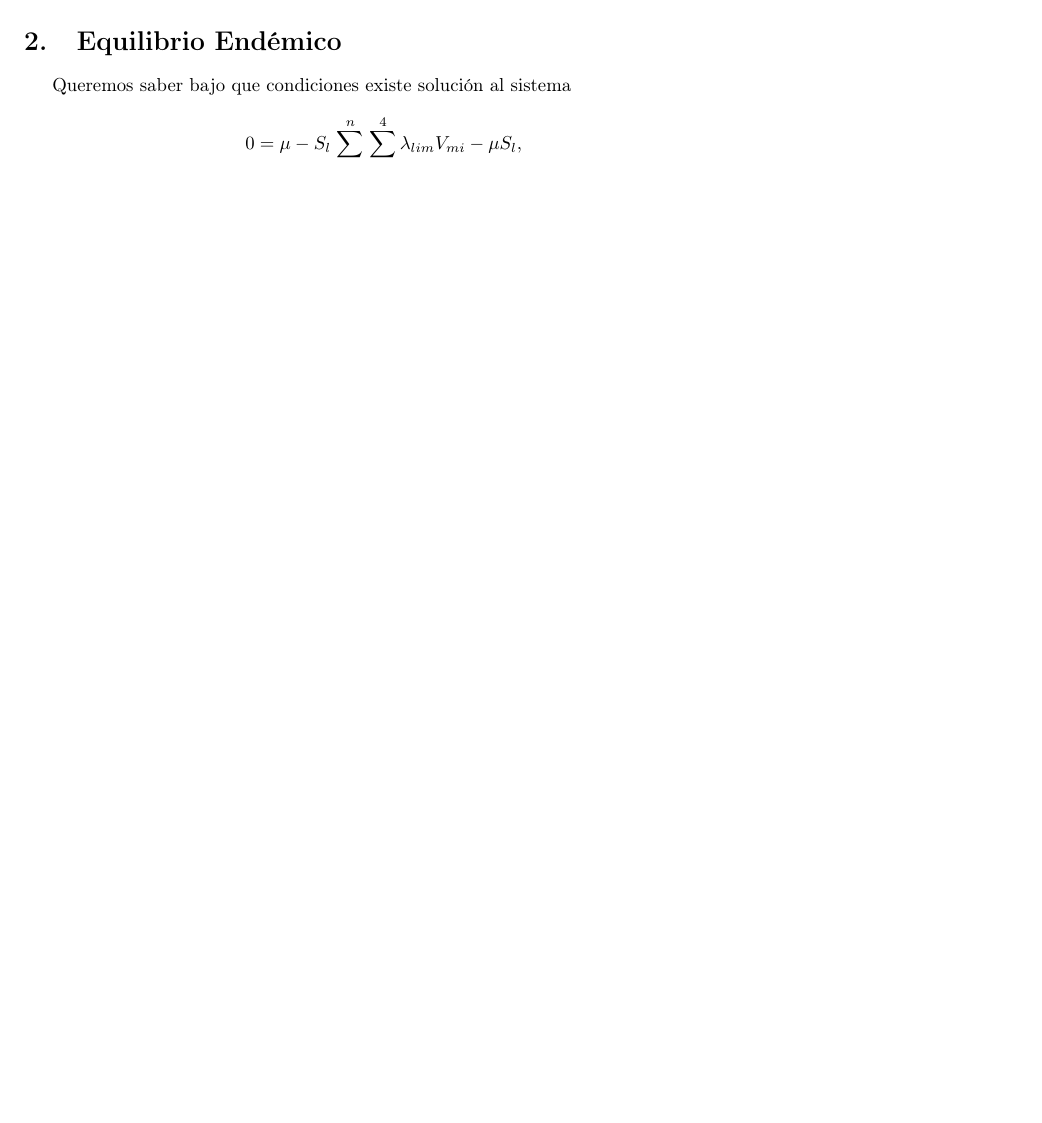
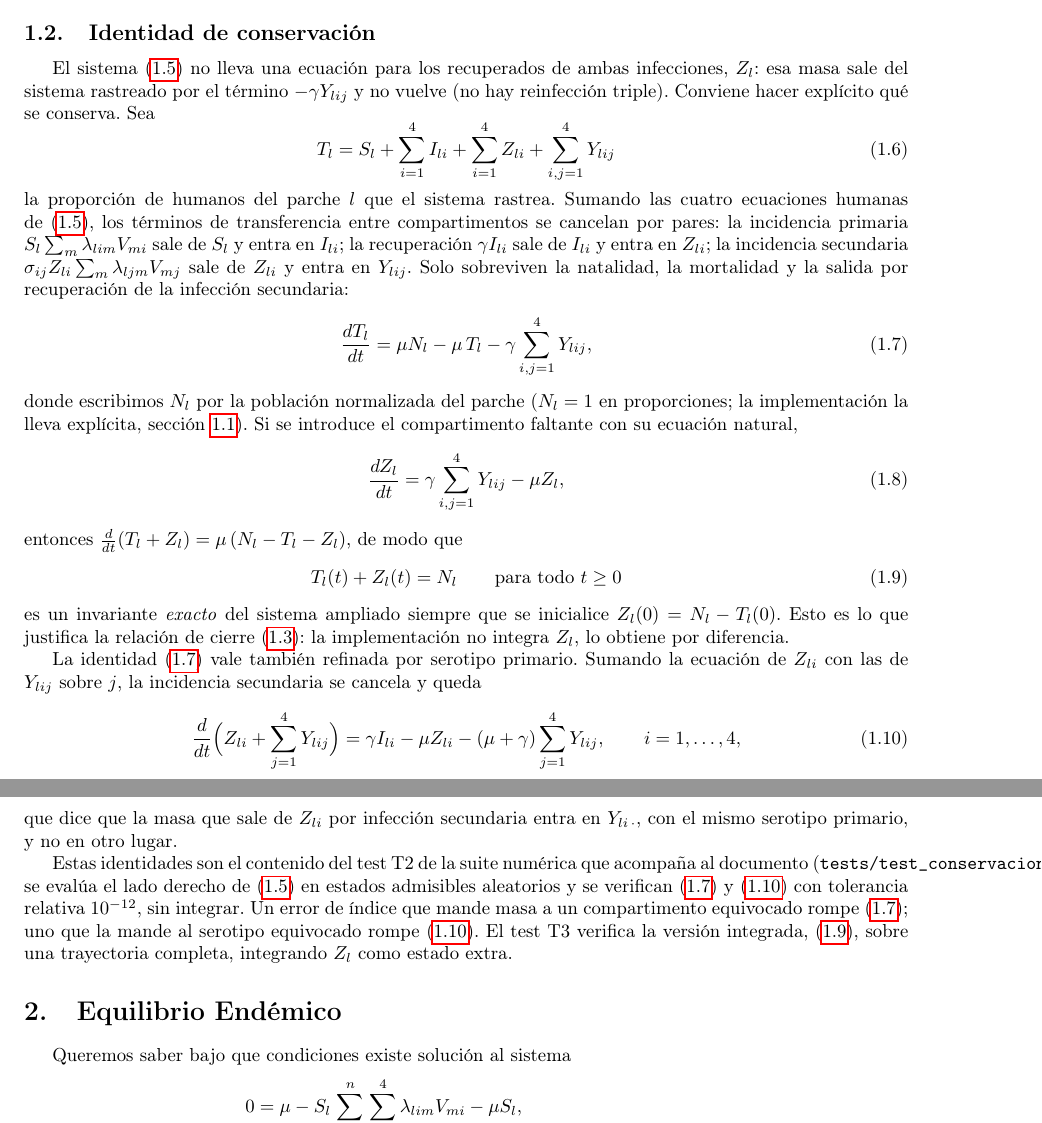
Before and after one commit to TeoDr99/Programas-Modelo-Multicepa, a LaTeX document (docs/Estudio.tex): part of page 3 of 6 before the commit and two parts of pages 3 and 4 of 7 after it, the two joined at a grey line, cut at the place of the change, the shorter picture padded with empty space. Compiled offline with pdfLaTeX.

Commit message:
Agregar subsección de identidad de conservación (C3)
Define T_l, muestra la cancelación por pares de los términos de
transferencia y la identidad dT_l/dt = mu N_l - mu T_l - gamma sum Y,
introduce el compartimento Z_l con su ecuación y el invariante exacto
T_l + Z_l = N_l, y la versión refinada por serotipo primario. Referencia
a los tests T2 y T3 que verifican exactamente estas identidades.

Co-Authored-By: Claude Fable 5.1 <noreply@anthropic.com>

```diff
--- a/docs/Estudio.tex
+++ b/docs/Estudio.tex
@@ -94,6 +94,34 @@ De acuerdo con las suposiciones anteriores, obtenemos el siguiente sistema de ec
 \end{aligned}
 \end{equation}
 para $l=1,\dots,n$ e $i,j=1,\dots,4$. En la ecuación de $Z_{li}$ la suma sobre $j$ recorre en efecto solo los $j\neq i$ por \eqref{eq:sigma-diag}; en la de $V_{li}$, $\sum_{k\neq i}Y_{mki}$ son los humanos del parche $m$ con infección secundaria por $i$, cualquiera sea su serotipo primario $k$. Las matrices de acoplamiento son $\lambda_{lim}$ (fuerza de infección sobre los humanos del parche $l$ ejercida por los mosquitos del parche $m$, serotipo $i$) y $\delta_{lim}$ (infección de los mosquitos del parche $l$ por los humanos del parche $m$, serotipo $i$); su forma concreta para una grilla se da en la sección~\ref{sec:experimentos}.
+
+\subsection{Identidad de conservación}\label{sec:conservacion}
+
+El sistema \eqref{eq:sistema} no lleva una ecuación para los recuperados de ambas infecciones, $Z_l$: esa masa sale del sistema rastreado por el término $-\gamma Y_{lij}$ y no vuelve (no hay reinfección triple). Conviene hacer explícito qué se conserva. Sea
+\begin{equation}\label{eq:T}
+T_l = S_l+\sum_{i=1}^4 I_{li}+\sum_{i=1}^4 Z_{li}+\sum_{i,j=1}^4 Y_{lij}
+\end{equation}
+la proporción de humanos del parche $l$ que el sistema rastrea. Sumando las cuatro ecuaciones humanas de \eqref{eq:sistema}, los términos de transferencia entre compartimentos se cancelan por pares: la incidencia primaria $S_l\sum_m\lambda_{lim}V_{mi}$ sale de $S_l$ y entra en $I_{li}$; la recuperación $\gamma I_{li}$ sale de $I_{li}$ y entra en $Z_{li}$; la incidencia secundaria $\sigma_{ij}Z_{li}\sum_m\lambda_{ljm}V_{mj}$ sale de $Z_{li}$ y entra en $Y_{lij}$. Solo sobreviven la natalidad, la mortalidad y la salida por recuperación de la infección secundaria:
+\begin{equation}\label{eq:conservacion}
+\frac{d T_l}{dt}=\mu N_l-\mu\,T_l-\gamma\sum_{i,j=1}^4 Y_{lij},
+\end{equation}
+donde escribimos $N_l$ por la población normalizada del parche ($N_l=1$ en proporciones; la implementación la lleva explícita, sección~\ref{sec:adimensional}). Si se introduce el compartimento faltante con su ecuación natural,
+\begin{equation}\label{eq:Zl}
+\frac{dZ_l}{dt}=\gamma\sum_{i,j=1}^4 Y_{lij}-\mu Z_l,
+\end{equation}
+entonces $\frac{d}{dt}(T_l+Z_l)=\mu\,(N_l-T_l-Z_l)$, de modo que
+\begin{equation}\label{eq:invariante}
+T_l(t)+Z_l(t)=N_l\qquad\text{para todo }t\ge 0
+\end{equation}
+es un invariante \emph{exacto} del sistema ampliado siempre que se inicialice $Z_l(0)=N_l-T_l(0)$. Esto es lo que justifica la relación de cierre \eqref{eq:cierre}: la implementación no integra $Z_l$, lo obtiene por diferencia.
+
+La identidad \eqref{eq:conservacion} vale también refinada por serotipo primario. Sumando la ecuación de $Z_{li}$ con las de $Y_{lij}$ sobre $j$, la incidencia secundaria se cancela y queda
+\begin{equation}\label{eq:conservacion-cepa}
+\frac{d}{dt}\Big(Z_{li}+\sum_{j=1}^4 Y_{lij}\Big)=\gamma I_{li}-\mu Z_{li}-(\mu+\gamma)\sum_{j=1}^4 Y_{lij},\qquad i=1,\dots,4,
+\end{equation}
+que dice que la masa que sale de $Z_{li}$ por infección secundaria entra en $Y_{li\,\cdot}$, con el mismo serotipo primario, y no en otro lugar.
+
+Estas identidades son el contenido del test T2 de la suite numérica que acompaña al documento (\texttt{tests/test\_conservacion.py}): se evalúa el lado derecho de \eqref{eq:sistema} en estados admisibles aleatorios y se verifican \eqref{eq:conservacion} y \eqref{eq:conservacion-cepa} con tolerancia relativa $10^{-12}$, sin integrar. Un error de índice que mande masa a un compartimento equivocado rompe \eqref{eq:conservacion}; uno que la mande al serotipo equivocado rompe \eqref{eq:conservacion-cepa}. El test T3 verifica la versión integrada, \eqref{eq:invariante}, sobre una trayectoria completa, integrando $Z_l$ como estado extra.
 
 \section{Equilibrio Endémico}
 Queremos saber bajo que condiciones existe solución al sistema
```
